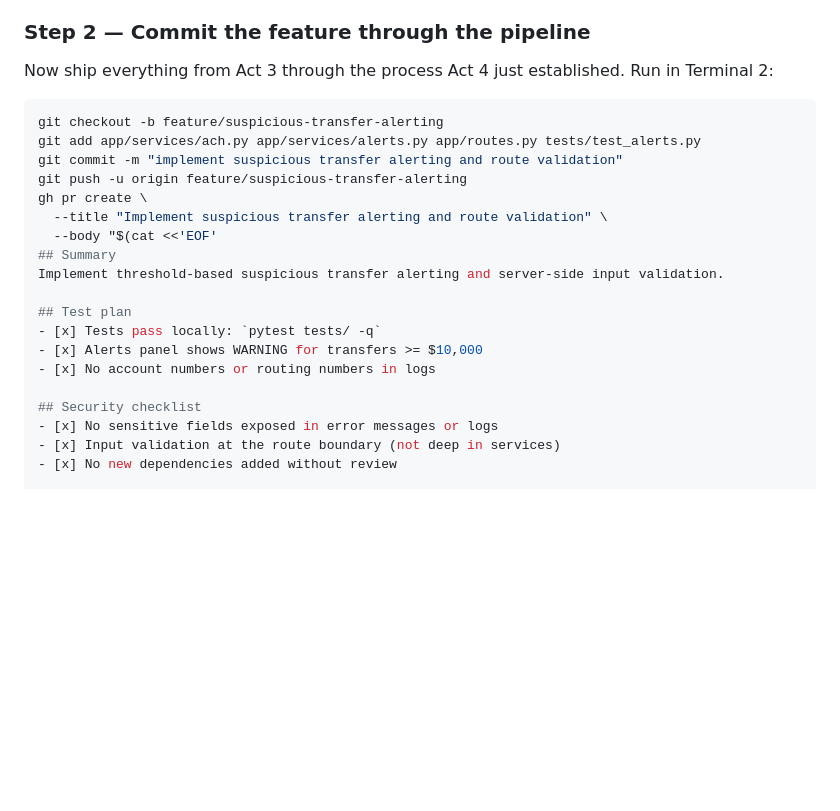
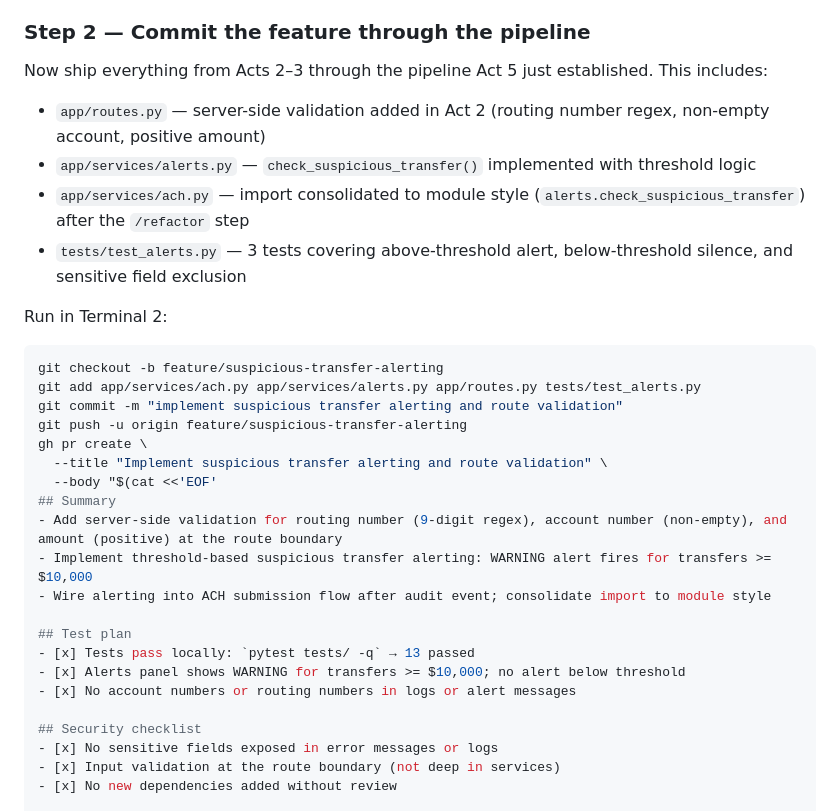
Before and after one commit to aboavent/payments-demo, a Markdown page: docs/demo-guide.md, the part around the change. Rendered like a GitHub page; blank space fills up the shorter version.

Commit message:
update Act 6 Step 2 commit/PR description to explain the refactor
PR body and pre-amble now describe all three changes bundled in the commit:
- routes.py server-side validation (Act 2)
- alerts.py threshold logic + ach.py module-style import refactor (Acts 3 + 6)
- test_alerts.py coverage

Co-Authored-By: Claude Sonnet 4.6 <noreply@anthropic.com>

````diff
--- a/docs/demo-guide.md
+++ b/docs/demo-guide.md
@@ -592,7 +592,13 @@ Claude moves the import. The PostToolUse hook fires pytest — 13 tests pass.
 
 ### Step 2 — Commit the feature through the pipeline
 
-Now ship everything from Act 3 through the process Act 4 just established. Run in Terminal 2:
+Now ship everything from Acts 2–3 through the pipeline Act 5 just established. This includes:
+- `app/routes.py` — server-side validation added in Act 2 (routing number regex, non-empty account, positive amount)
+- `app/services/alerts.py` — `check_suspicious_transfer()` implemented with threshold logic
+- `app/services/ach.py` — import consolidated to module style (`alerts.check_suspicious_transfer`) after the `/refactor` step
+- `tests/test_alerts.py` — 3 tests covering above-threshold alert, below-threshold silence, and sensitive field exclusion
+
+Run in Terminal 2:
 
 ```bash
 git checkout -b feature/suspicious-transfer-alerting
@@ -603,12 +609,14 @@ gh pr create \
   --title "Implement suspicious transfer alerting and route validation" \
   --body "$(cat <<'EOF'
 ## Summary
-Implement threshold-based suspicious transfer alerting and server-side input validation.
+- Add server-side validation for routing number (9-digit regex), account number (non-empty), and amount (positive) at the route boundary
+- Implement threshold-based suspicious transfer alerting: WARNING alert fires for transfers >= $10,000
+- Wire alerting into ACH submission flow after audit event; consolidate import to module style
 
 ## Test plan
-- [x] Tests pass locally: `pytest tests/ -q`
-- [x] Alerts panel shows WARNING for transfers >= $10,000
-- [x] No account numbers or routing numbers in logs
+- [x] Tests pass locally: `pytest tests/ -q` → 13 passed
+- [x] Alerts panel shows WARNING for transfers >= $10,000; no alert below threshold
+- [x] No account numbers or routing numbers in logs or alert messages
 
 ## Security checklist
 - [x] No sensitive fields exposed in error messages or logs
````
